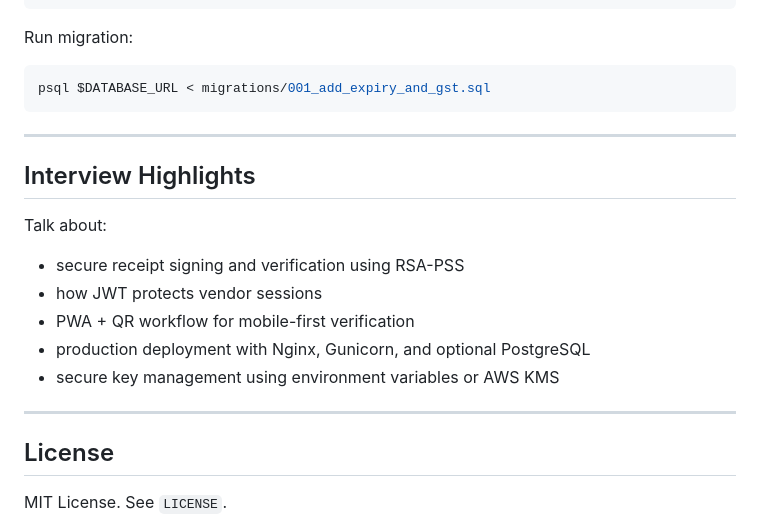
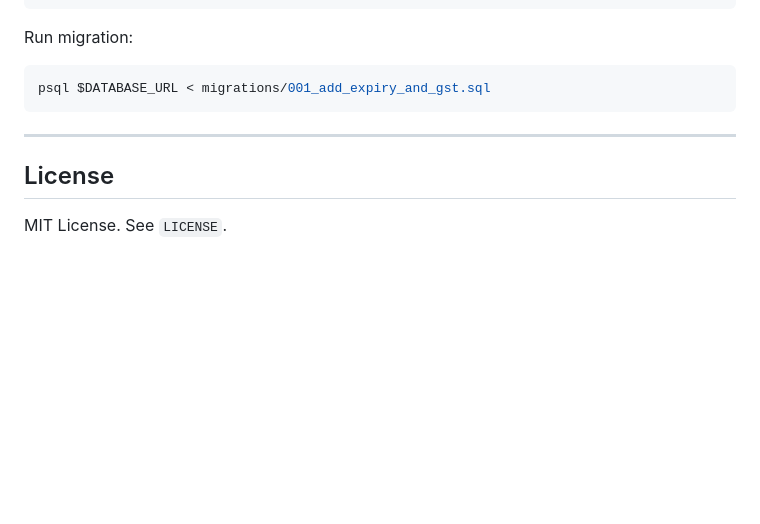
Before and after one commit to varsha-kotegar/payShield, a Markdown page: README.md, the part around the change. Rendered like a GitHub page; blank space fills up the shorter version.

```diff
--- a/README.md
+++ b/README.md
@@ -293,18 +293,6 @@ psql $DATABASE_URL < migrations/001_add_expiry_and_gst.sql
 
 ---
 
-## Interview Highlights
-
-Talk about:
-
-- secure receipt signing and verification using RSA-PSS
-- how JWT protects vendor sessions
-- PWA + QR workflow for mobile-first verification
-- production deployment with Nginx, Gunicorn, and optional PostgreSQL
-- secure key management using environment variables or AWS KMS
-
----
-
 ## License
 
 MIT License. See `LICENSE`.
```
